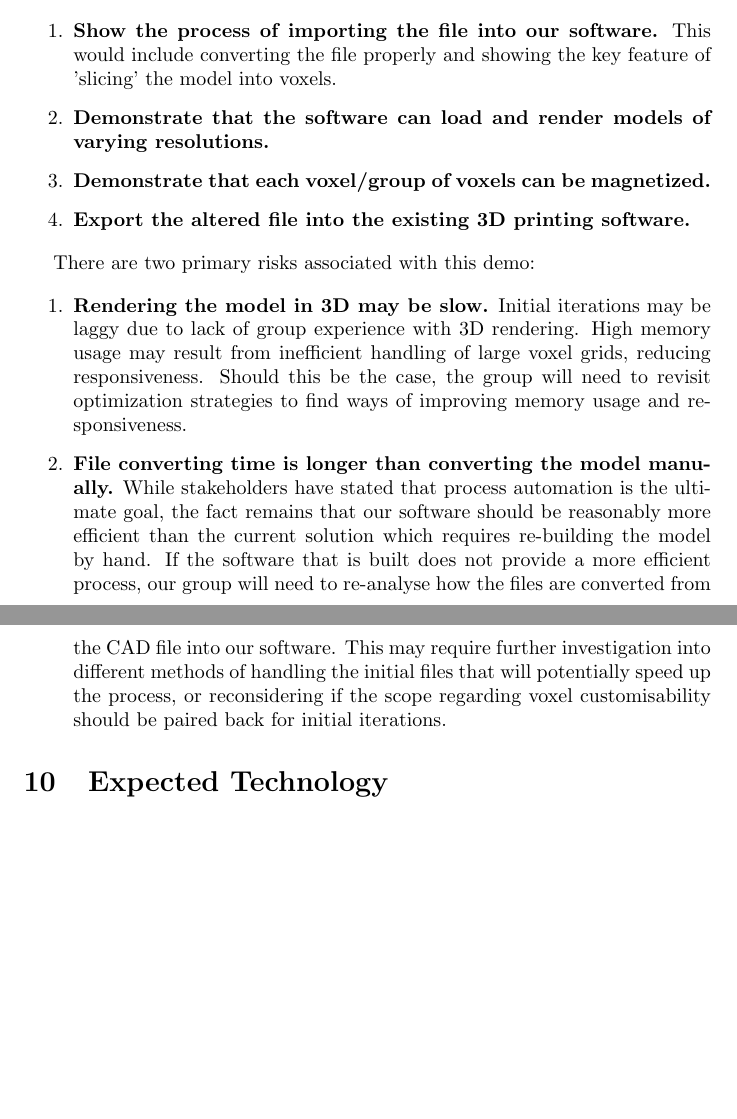
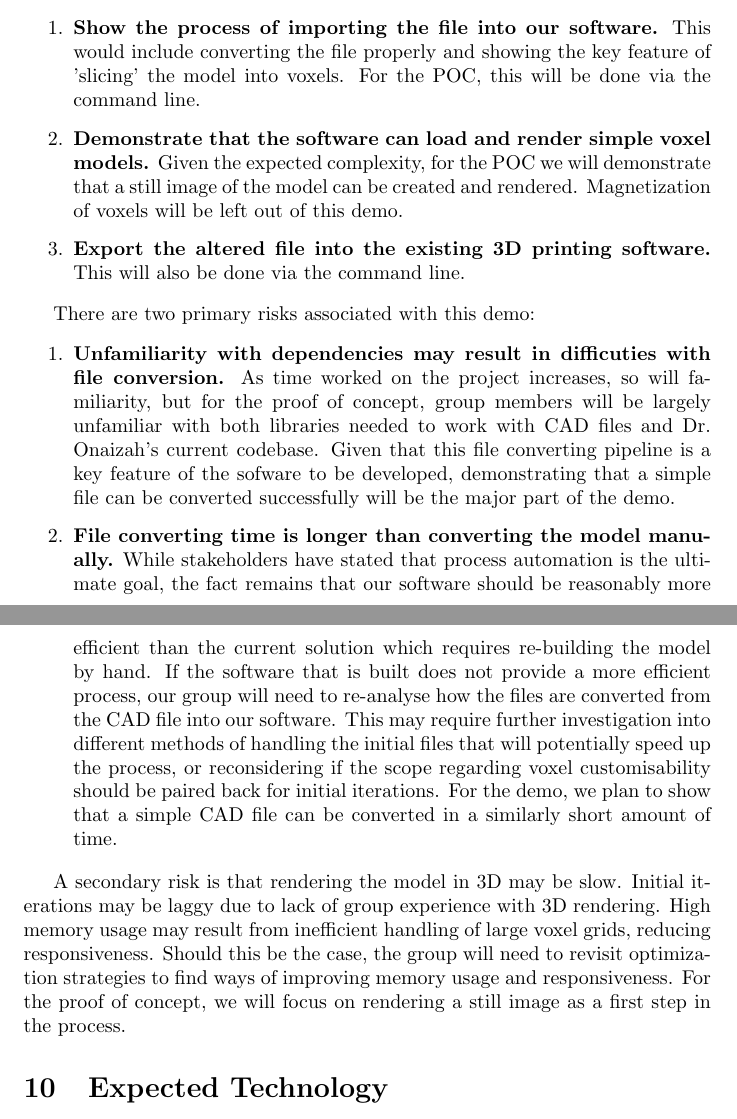
Before and after one commit to OmarHassanAdelhamid/Five-of-a-Kind-capstone-project-, a LaTeX document (docs/DevelopmentPlan/DevelopmentPlan.tex): two parts of pages 7 and 8 of 14, joined at a grey line, cut so that both start at the same text, the shorter picture padded with empty space. Compiled offline with pdfLaTeX.

Commit message:
edits to POC demo plan - scale back

```diff
--- a/docs/DevelopmentPlan/DevelopmentPlan.tex
+++ b/docs/DevelopmentPlan/DevelopmentPlan.tex
@@ -320,18 +320,24 @@ Our POC Demonstration Plan will begin with a pre-existing CAD file. Taking this
 CAD file, we will then:
 
 \begin{enumerate}
-  \item \textbf{Show the process of importing the file into our software.} This would include converting the file properly and showing the key feature of 'slicing' the model into voxels.
-  \item \textbf{Demonstrate that the software can load and render models of varying resolutions.}
-  \item \textbf{Demonstrate that each voxel/group of voxels can be magnetized.}
-  \item \textbf{Export the altered file into the existing 3D printing software.}
+  \item \textbf{Show the process of importing the file into our software.} This would include converting the file properly and showing the key feature of 'slicing' the model into voxels. For the POC, this will be done via the command line.
+  \item \textbf{Demonstrate that the software can load and render simple voxel models.} Given the expected complexity, for the POC we will demonstrate that a still image of the model can be created and rendered. Magnetization of voxels will be left out of this demo.
+  \item \textbf{Export the altered file into the existing 3D printing software.} This will also be done via the command line.
 \end{enumerate}
 
 There are two primary risks associated with this demo:
 
 \begin{enumerate}
-  \item \textbf{Rendering the model in 3D may be slow.} Initial iterations may be laggy due to lack of group experience with 3D rendering. High memory usage may result from inefficient handling of large voxel grids, reducing responsiveness. Should this be the case, the group will need to revisit optimization strategies to find ways of improving memory usage and responsiveness.
-  \item \textbf{File converting time is longer than converting the model manually.} While stakeholders have stated that process automation is the ultimate goal, the fact remains that our software should be reasonably more efficient than the current solution which requires re-building the model by hand. If the software that is built does not provide a more efficient process, our group will need to re-analyse how the files are converted from the CAD file into our software. This may require further investigation into different methods of handling the initial files that will potentially speed up the process, or reconsidering if the scope regarding voxel customisability should be paired back for initial iterations.
+  \item \textbf{Unfamiliarity with dependencies may result in difficuties with file conversion.} As time worked on the project increases, so will familiarity, but for the proof of concept, group members will be largely unfamiliar with both libraries needed to work with CAD files and Dr. Onaizah's current codebase. Given that this file converting pipeline is a key feature of the sofware to be developed, demonstrating that a simple file can be converted successfully will be the major part of the demo.
+  \item \textbf{File converting time is longer than converting the model manually.} While stakeholders have stated that process automation is the ultimate goal, the fact remains that our software should be reasonably more efficient than the current solution which requires re-building the model by hand. If the software that is built does not provide a more efficient process, our group will need to re-analyse how the files are converted from the CAD file into our software. This may require further investigation into different methods of handling the initial files that will potentially speed up the process, or reconsidering if the scope regarding voxel customisability should be paired back for initial iterations. For the demo, we plan to show that a simple CAD file can be converted in a similarly short amount of time.
 \end{enumerate}
+
+A secondary risk is that rendering the model in 3D may be slow. Initial iterations may be laggy
+due to lack of group experience with 3D rendering. High memory usage may result from
+inefficient handling of large voxel grids, reducing responsiveness. Should this be
+the case, the group will need to revisit optimization strategies to find ways of
+improving memory usage and responsiveness. For the proof of concept, we will focus on
+rendering a still image as a first step in the process.
 
 \section{Expected Technology}
 
```
